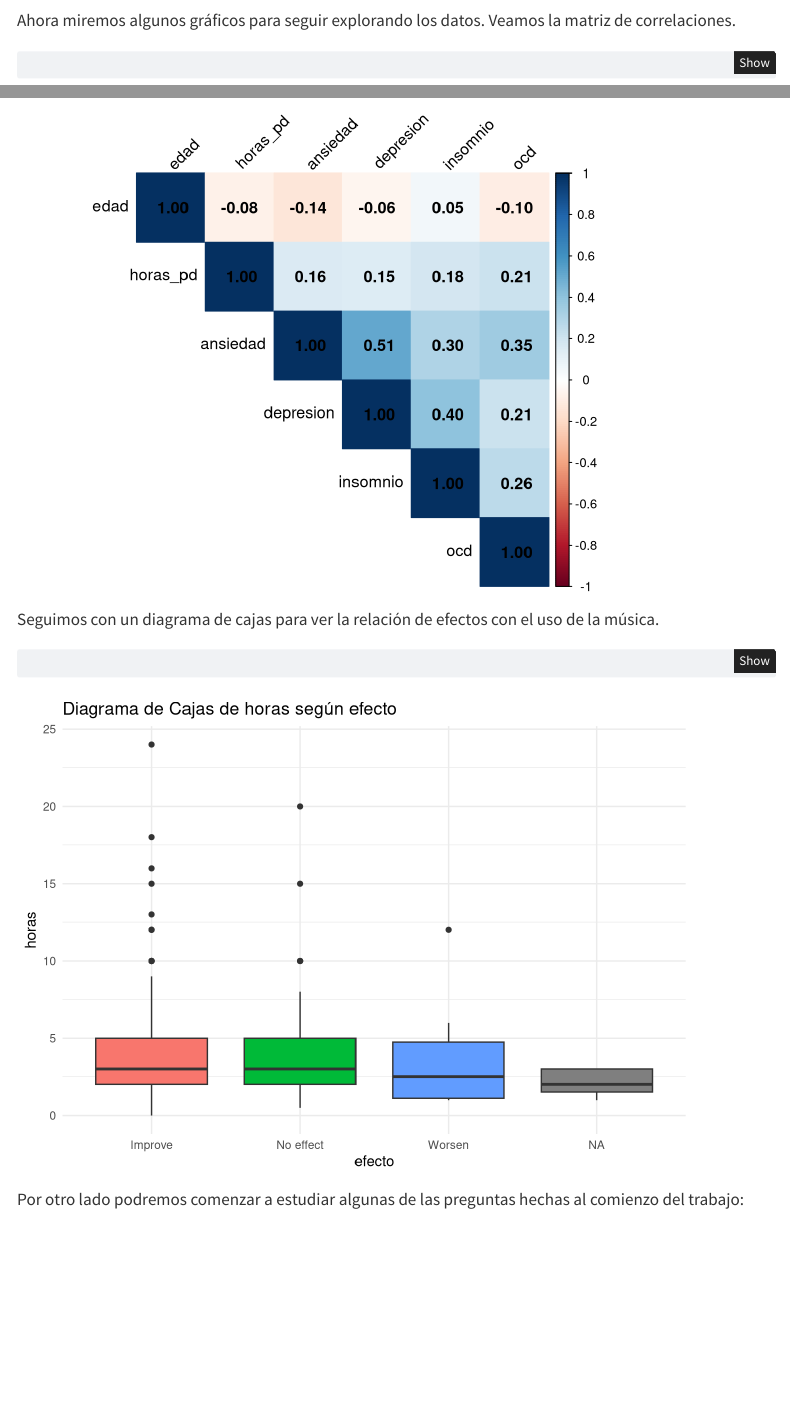
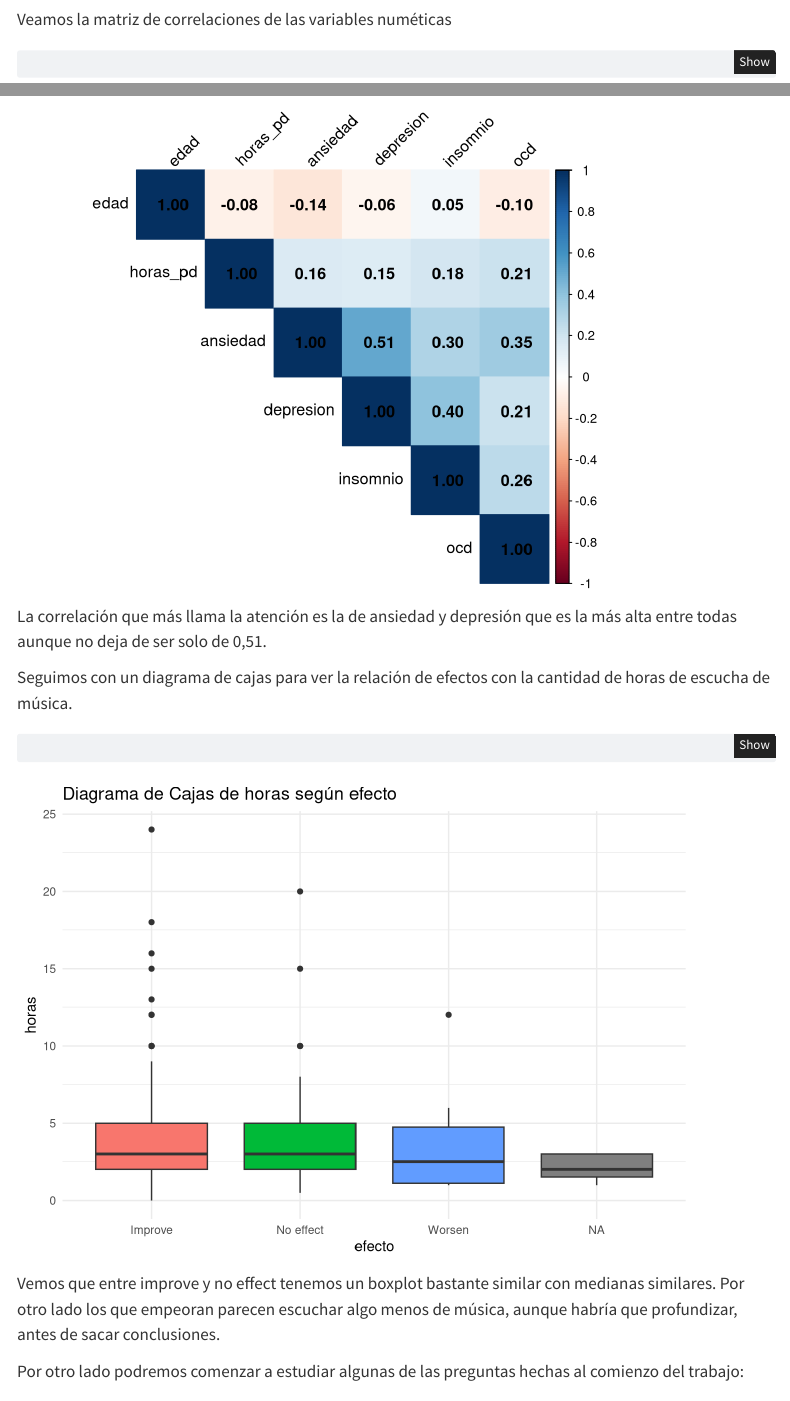
Before and after one commit to rodrigolpzt21/Mineria-de-Datos-Music-MentalHealth, a Quarto document (src/EDA.qmd): the page in a window 1100 px wide, from 16220 px down before the commit and from 16250 px down after it, and a second part further down, joined at a grey line. Rendered offline with R 4.5, knitr and Pandoc in place of Quarto, with nearby package versions; some code elsewhere in the file could not run offline; menus at the side of the page are left out.

Commit message:
Ampliación de EDA

````diff
--- a/src/EDA.qmd
+++ b/src/EDA.qmd
@@ -619,5 +619,3 @@ summary(datos_train_imp)
 print(dfSummary(datos_train_imp),method = "render")
 ```
 
-Ahora miremos algunos gráficos para seguir explorando los datos. Veamos
-la matriz de correlaciones.
@@ -624,3 +624,4 @@ la matriz de correlaciones.
+Veamos la matriz de correlaciones de las variables numéticas
 
 ```{r}
 #Matriz de correlaciones
@@ -633,9 +634,10 @@ print(matriz_cor)
 corrplot(matriz_cor, method = "color", type = "upper",
          tl.col = "black", tl.srt = 45, addCoef.col = "black")
 ```
+La correlación que más llama la atención es la de ansiedad y depresión que es la más alta entre todas aunque no deja de ser solo de 0,51.
 
-Seguimos con un diagrama de cajas para ver la relación de efectos con el
-uso de la música.
+Seguimos con un diagrama de cajas para ver la relación de efectos con la cantidad de
+horas de escucha de música.
 
 ```{r}
 #Diagrama de cajas
@@ -648,6 +650,9 @@ ggplot(datos_train_imp, aes(x = efectos, y = horas_pd, fill = efectos)) +
   theme(legend.position = "none")
 
 ```
+Vemos que entre improve y no effect tenemos un boxplot bastante similar con medianas similares.
+Por otro lado los que empeoran parecen escuchar algo menos de música, aunque habría que profundizar,
+antes de sacar conclusiones.
 
 Por otro lado podremos comenzar a estudiar algunas de las preguntas
 hechas al comienzo del trabajo:
````
Also changed, not shown: src/receta_imputacion.rds, src/EDA.qmd (2 more changed lines).
